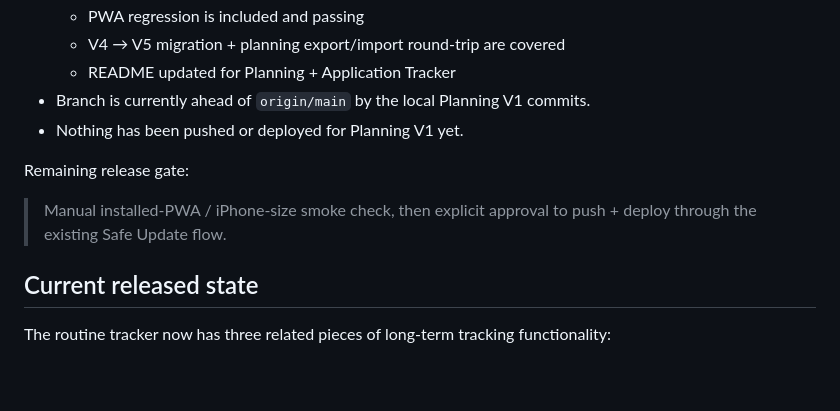
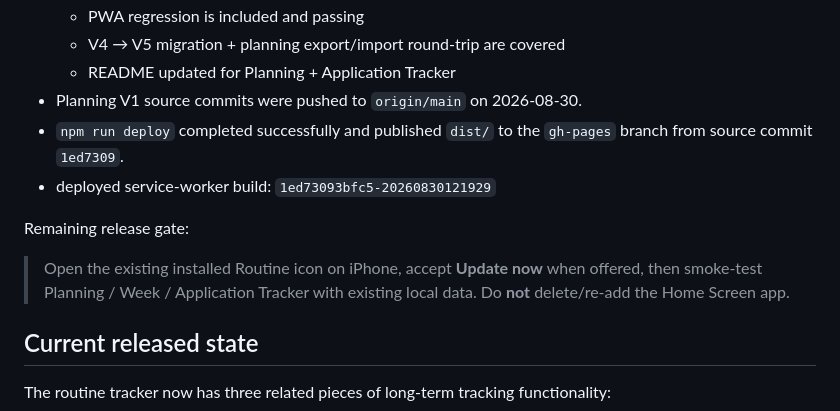
Before and after one commit to tahrt/routine-tracker, a Markdown page: progress.md, the part around the change. GitHub-like rendering; blank space fills up the shorter version.

Commit message:
docs: record planning v1 deployment

```diff
--- a/progress.md
+++ b/progress.md
@@ -61,12 +61,13 @@ Current status as of 2026-08-30:
   - PWA regression is included and passing
   - V4 → V5 migration + planning export/import round-trip are covered
   - README updated for Planning + Application Tracker
-- Branch is currently ahead of `origin/main` by the local Planning V1 commits.
-- Nothing has been pushed or deployed for Planning V1 yet.
+- Planning V1 source commits were pushed to `origin/main` on 2026-08-30.
+- `npm run deploy` completed successfully and published `dist/` to the `gh-pages` branch from source commit `1ed7309`.
+- deployed service-worker build: `1ed73093bfc5-20260830121929`
 
 Remaining release gate:
 
-> Manual installed-PWA / iPhone-size smoke check, then explicit approval to push + deploy through the existing Safe Update flow.
+> Open the existing installed Routine icon on iPhone, accept **Update now** when offered, then smoke-test Planning / Week / Application Tracker with existing local data. Do **not** delete/re-add the Home Screen app.
 
 ## Current released state
 
```
Also changed, not shown: ROUTINE-V2-PLAN.md (+6 -5 lines).
